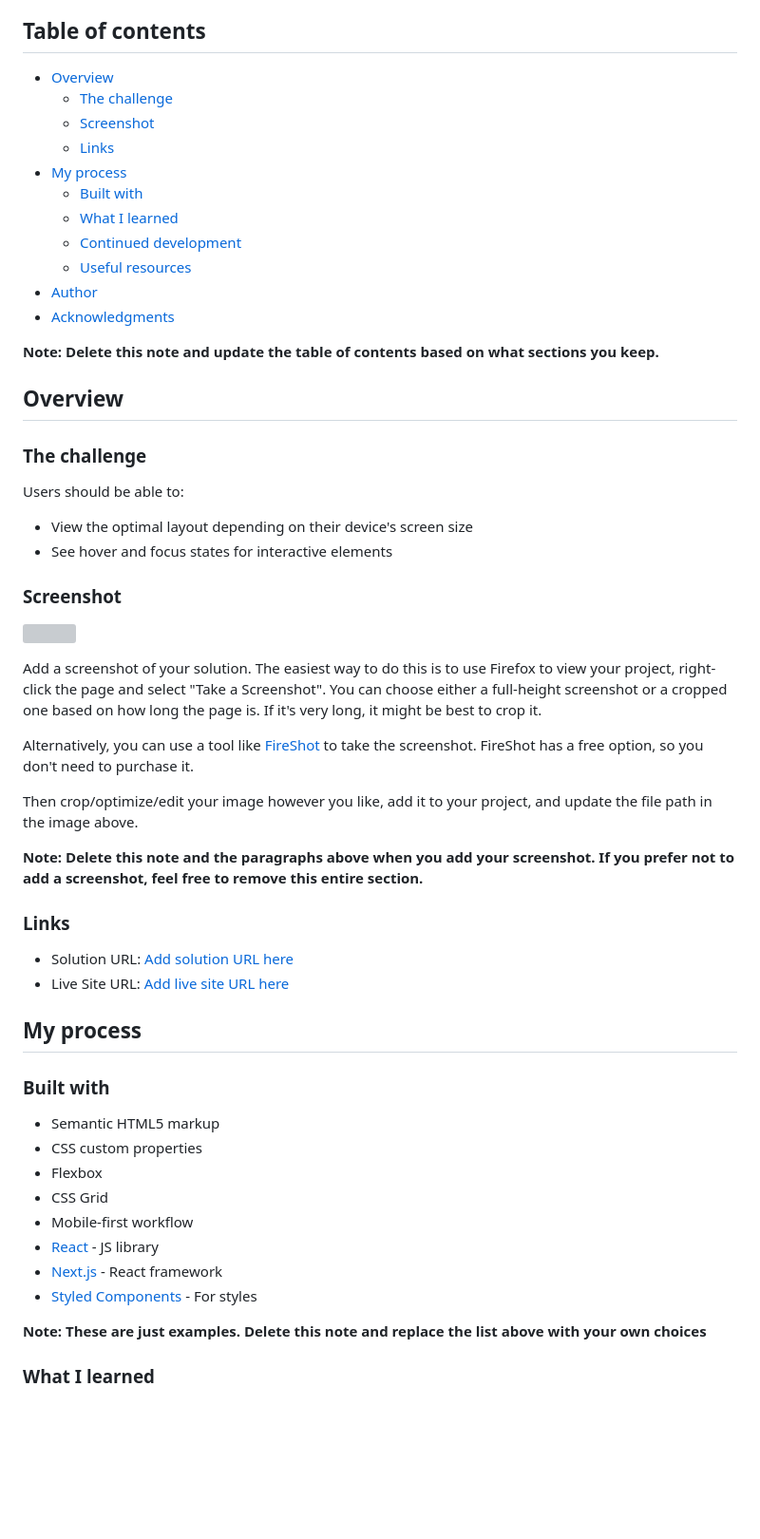
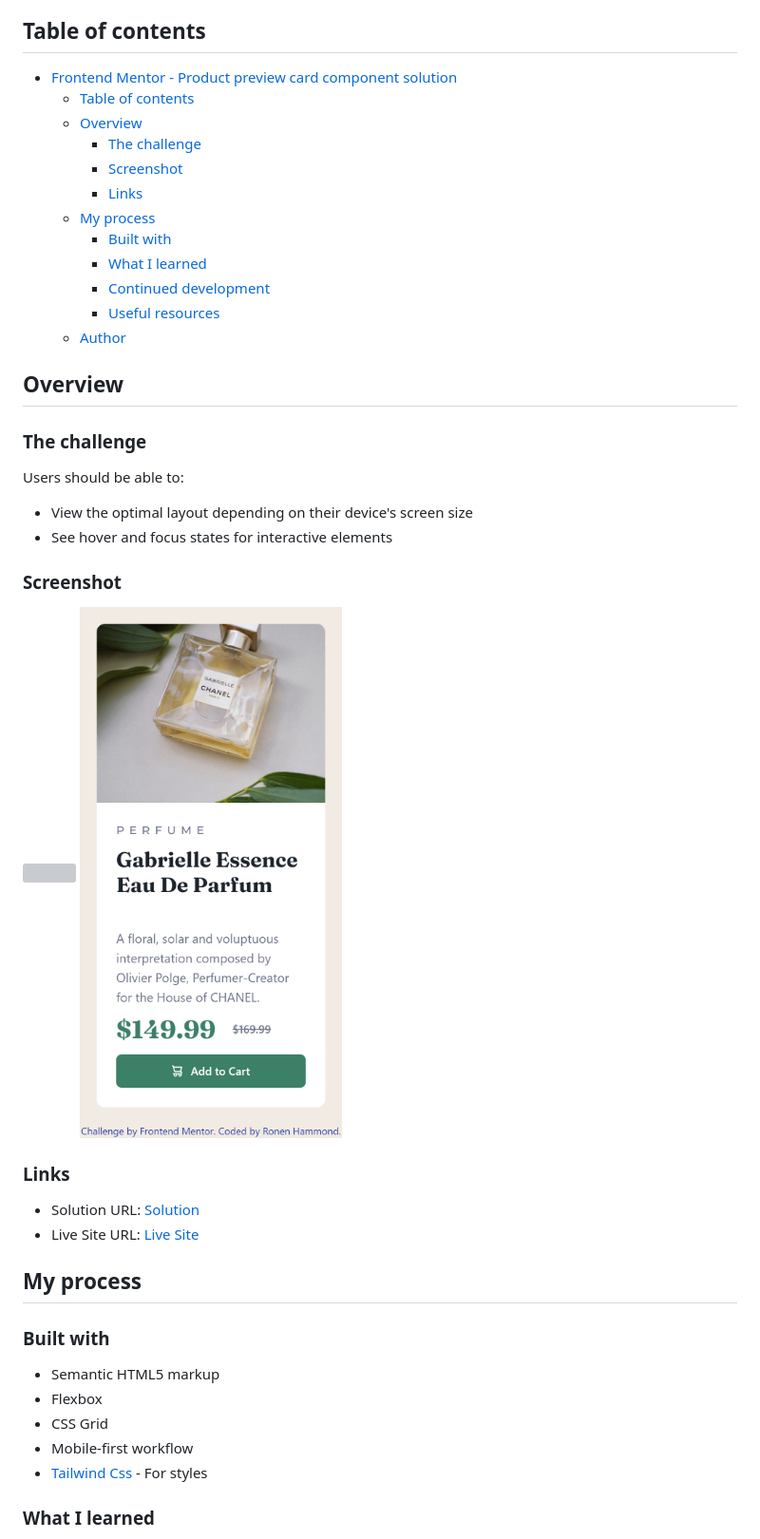
Before and after one commit to RonenTGreat/Product-preview, a Markdown page: README-template.md, the part around the change printed below. Shown: that part at 95% size. Rendered like a GitHub page; pictures changed too: screenshot2.png (added); blank space fills up the shorter version; grey boxes are pictures that could not be loaded.

```diff
--- a/README-template.md
+++ b/README-template.md
@@ -4,19 +4,18 @@ This is a solution to the [Product preview card component challenge on Frontend
 
 ## Table of contents
 
-- [Overview](#overview)
-  - [The challenge](#the-challenge)
-  - [Screenshot](#screenshot)
-  - [Links](#links)
-- [My process](#my-process)
-  - [Built with](#built-with)
-  - [What I learned](#what-i-learned)
-  - [Continued development](#continued-development)
-  - [Useful resources](#useful-resources)
-- [Author](#author)
-- [Acknowledgments](#acknowledgments)
-
-**Note: Delete this note and update the table of contents based on what sections you keep.**
+- [Frontend Mentor - Product preview card component solution](#frontend-mentor---product-preview-card-component-solution)
+  - [Table of contents](#table-of-contents)
+  - [Overview](#overview)
+    - [The challenge](#the-challenge)
+    - [Screenshot](#screenshot)
+    - [Links](#links)
+  - [My process](#my-process)
+    - [Built with](#built-with)
+    - [What I learned](#what-i-learned)
+    - [Continued development](#continued-development)
+    - [Useful resources](#useful-resources)
+  - [Author](#author)
 
 ## Overview
 
@@ -29,35 +28,24 @@ Users should be able to:
 
 ### Screenshot
 
-![](./screenshot.jpg)
-
-Add a screenshot of your solution. The easiest way to do this is to use Firefox to view your project, right-click the page and select "Take a Screenshot". You can choose either a full-height screenshot or a cropped one based on how long the page is. If it's very long, it might be best to crop it.
-
-Alternatively, you can use a tool like [FireShot](https://getfireshot.com/) to take the screenshot. FireShot has a free option, so you don't need to purchase it.
-
-Then crop/optimize/edit your image however you like, add it to your project, and update the file path in the image above.
-
-**Note: Delete this note and the paragraphs above when you add your screenshot. If you prefer not to add a screenshot, feel free to remove this entire section.**
+![](./screenshot1.png)
+![](./screenshot2.png)
 
 ### Links
 
-- Solution URL: [Add solution URL here](https://your-solution-url.com)
-- Live Site URL: [Add live site URL here](https://your-live-site-url.com)
+- Solution URL: [Solution](https://productpreviewrgt.netlify.app/)
+- Live Site URL: [Live Site](https://productpreviewrgt.netlify.app/)
 
 ## My process
 
 ### Built with
 
 - Semantic HTML5 markup
-- CSS custom properties
 - Flexbox
 - CSS Grid
 - Mobile-first workflow
-- [React](https://reactjs.org/) - JS library
-- [Next.js](https://nextjs.org/) - React framework
-- [Styled Components](https://styled-components.com/) - For styles
+- [Tailwind Css](https://tailwindcss.com/) - For styles
 
-**Note: These are just examples. Delete this note and replace the list above with your own choices**
 
 ### What I learned
 
```
Also changed, not shown: other parts of README-template.md (+7 -39 lines), README.md (deleted, +0 -92 lines), style-guide.md (deleted, +0 -35 lines), 3 other files.
